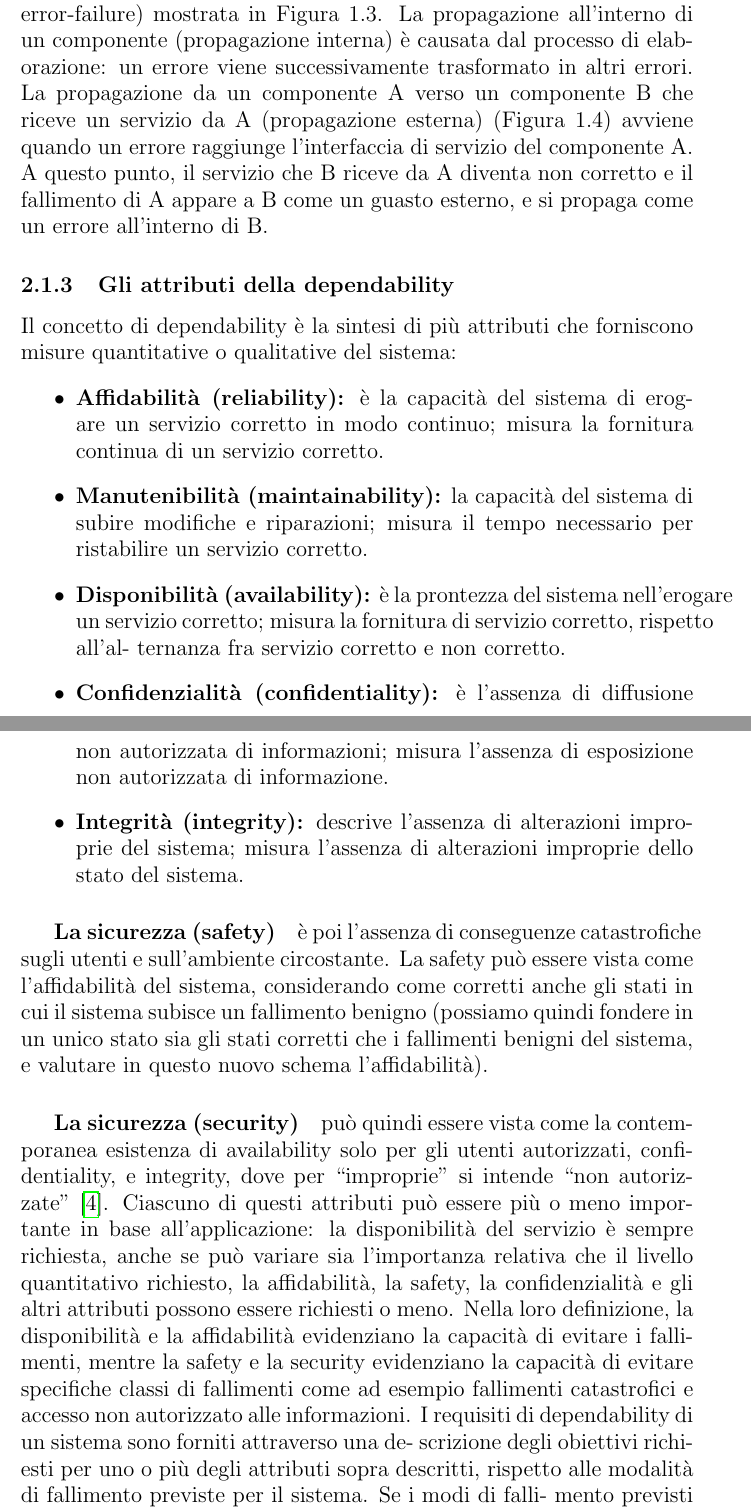
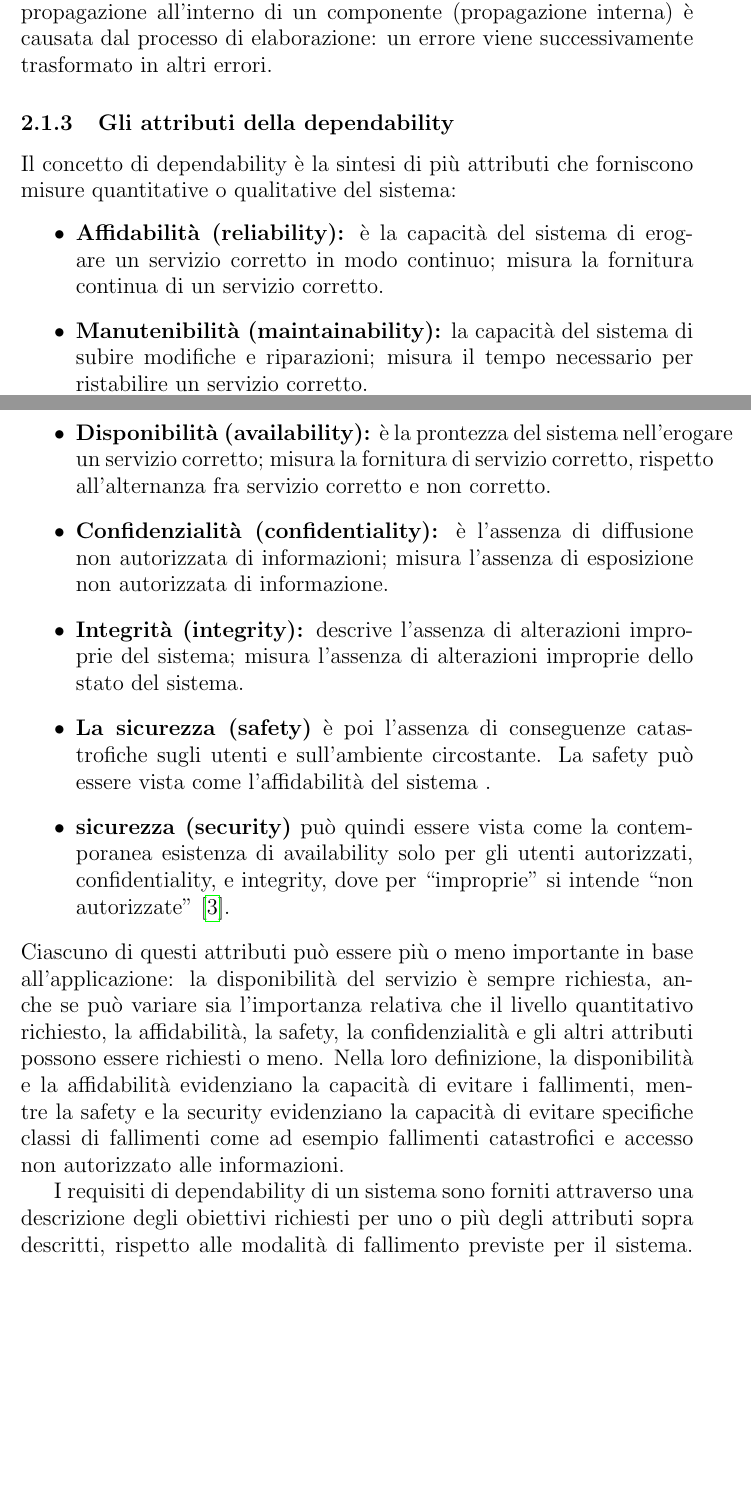
Before and after one commit to BernabeiPietro/Carla_Detector_Cam_Malfunction, a LaTeX document (tesi/TesiBernabei.tex): two parts of pages 8 and 9 of 19 before the commit and two parts of pages 7 and 8 of 20 after it, joined at a grey line, cut at the place of the change, the shorter picture padded with empty space. Compiled offline with pdfLaTeX.

Commit message:
sistemare greyscale

```diff
--- a/tesi/TesiBernabei.tex
+++ b/tesi/TesiBernabei.tex
@@ -4,7 +4,7 @@
 \usepackage[english]{babel}
 \usepackage[final]{pdfpages}
 \usepackage{imakeidx}
-
+\usepackage{version}
 \usepackage[utf8]{inputenc}
 \usepackage{listings}
 \usepackage{xcolor}
@@ -84,7 +84,8 @@ come la capacità di evitare fallimenti che siano più frequenti e più severi d
 limite accettabile \cite{avizienis2004basic}.
 
 Ciò di cui la definizione precedente non tiene conto, è che il comportamento del nostro sistema, sia sempre definito nella totalità, non ambiguo e precisa.
-Per questo si può la dependability puo essere vista come una misura di quanta fiducia possiamo riporre in modo giustificato sul servizio erogato dal sistema stesso.\cite{bondavalli2011analisi}
+Per questo la dependability può essere vista come una misura di quanta fiducia possiamo riporre in modo giustificato sul servizio erogato dal sistema stesso.\cite{bondavalli2011analisi}
+
 Un’esposizione sistematica dei concetti relativi alla dependability consiste di tre parti:
 
 \begin{itemize}
@@ -106,21 +107,25 @@ Si definisce:\cite{bondavalli2011analisi}
 \end{itemize}
 
 \subparagraph{Il guasto} può rimanere dormiente per un certo periodo, fino alla sua attivazione. L’attivazione di un guasto porta ad un errore, che è la parte dello
-stato del sistema che può causare un successivo fallimento. I guasti di un
-sistema possono essere classificati secondo diversi punti di vista, ad esempio
+stato del sistema che può causare un successivo fallimento.
+\begin{comment}
+I guasti di un sistema possono essere classificati secondo diversi punti di vista, ad esempio
 fisico, logico e di interazione. Un’altra suddivisione può essere fatta in base
 alla natura del guasto: un guasto può essere intenzionale o accidentale, malizioso oppure non malizioso; ed ancora in base alla persistenza dove abbiamo
 guasti permanenti, transienti ed intermittenti. Per una tassonomia completa
 si rimanda a \cite{avizienis2004basic}. \textbf{(riguarda)}
+\end{comment}
 
 \subparagraph{Il fallimento} di un componente si verifica quando il servizio fornito devia
 dalla sua specifica: si verifica nel momento in cui un errore del componente
 si manifesta alla sua interfaccia, e diventa quindi un guasto per il sistema. Il
-fallimento è quindi l’effetto, osservabile esternamente, di un errore nel siste-
-ma; gli errori sono in stato latente fino a che non vengono rilevati e/o non
+fallimento è quindi l’effetto, osservabile esternamente, di un errore nel sistema; gli errori sono in stato latente fino a che non vengono rilevati e/o non
 producono un fallimento.
+
 La deviazione dal servizio corretto può assumere diverse forme, che vengono chiamate modi di fallimento e possono venire classificati secondo la loro
-gravità (severity). I modi di fallimento caratterizzano un servizio non corretto
+gravità (severity).
+
+\begin{comment} I modi di fallimento caratterizzano un servizio non corretto
 da quattro punti di vista:
 \begin{itemize}
 \item Il dominio dei fallimenti,
@@ -133,17 +138,15 @@ Una completa analisi dei rischi (risk analysis, \cite{cenelec199950126}) e delle
 attività sono generalmente classificate come obbligatorie negli stessi standard
 per la certificazione del rispetto di requisiti di dependability (ad esempio in
 \cite{cenelec199950126}).
+\end{comment}
+
 Un sistema è formato da un insieme di componenti che interagiscono tra
 loro, perciò lo stato del sistema è l’insieme degli stati dei suoi componenti. Un
 guasto causa inizialmente un errore nello stato di uno (o più) componenti, ma
 il fallimento del sistema non si verifica fino a quanto l’errore non raggiunge l’interfaccia del servizio. La propagazione di errori può permettere ad un errore
 di raggiungere l’interfaccia di servizio. Questo insieme di meccanismi costituisce la catena di impedimenti guasto-errore-fallimento (fault-error-failure)
-mostrata in Figura 1.3.
 La propagazione all’interno di un componente (propagazione interna) è
-causata dal processo di elaborazione: un errore viene successivamente trasformato in altri errori. La propagazione da un componente A verso un componente B che riceve un servizio da A (propagazione esterna) (Figura 1.4) avviene
-quando un errore raggiunge l’interfaccia di servizio del componente A. A questo punto, il servizio che B riceve da A diventa non corretto e il fallimento di
-A appare a B come un guasto esterno, e si propaga come un errore all’interno
-di B.
+causata dal processo di elaborazione: un errore viene successivamente trasformato in altri errori.
 \subsubsection{Gli attributi della dependability}
 Il concetto di dependability è la sintesi di più attributi che forniscono misure
 quantitative o qualitative del sistema:
@@ -153,30 +156,29 @@ corretto.
 \item \textbf{Manutenibilità (maintainability):} la capacità del sistema di subire modifiche e riparazioni; misura il tempo necessario per ristabilire un servizio
 corretto.
 \item \textbf{Disponibilità (availability):} è la prontezza del sistema nell’erogare un
-servizio corretto; misura la fornitura di servizio corretto, rispetto all’al-
-ternanza fra servizio corretto e non corretto.
+servizio corretto; misura la fornitura di servizio corretto, rispetto all’alternanza fra servizio corretto e non corretto.
 \item \textbf{Confidenzialità (confidentiality):} è l’assenza di diffusione non autorizzata di informazioni; misura l’assenza di esposizione non autorizzata di
 informazione.
 \item \textbf{Integrità (integrity):} descrive l’assenza di alterazioni improprie del sistema; misura l’assenza di alterazioni improprie dello stato del sistema.
-\end{itemize}
-\subparagraph{La sicurezza (safety)} è poi l’assenza di conseguenze catastrofiche sugli
+
+\item \textbf{La sicurezza (safety)} è poi l’assenza di conseguenze catastrofiche sugli
 utenti e sull’ambiente circostante. La safety può essere vista come l’affidabilità
-del sistema, considerando come corretti anche gli stati in cui il sistema subisce
+del sistema \begin{comment}, considerando come corretti anche gli stati in cui il sistema subisce
 un fallimento benigno (possiamo quindi fondere in un unico stato sia gli stati
 corretti che i fallimenti benigni del sistema, e valutare in questo nuovo schema
-l’affidabilità).
-\subparagraph{La sicurezza (security)} può quindi essere vista come la contemporanea esistenza di availability solo per gli utenti autorizzati, confidentiality, e
+l’affidabilità)\end{comment}.
+\item \textbf{sicurezza (security)} può quindi essere vista come la contemporanea esistenza di availability solo per gli utenti autorizzati, confidentiality, e
 integrity, dove per “improprie” si intende “non autorizzate” \cite{nicol2004model}.
+\end{itemize}
 Ciascuno di questi attributi può essere più o meno importante in base all’applicazione: la disponibilità del servizio è sempre richiesta, anche se può
 variare sia l’importanza relativa che il livello quantitativo richiesto, la affidabilità, la safety, la confidenzialità e gli altri attributi possono essere richiesti
 o meno. Nella loro definizione, la disponibilità e la affidabilità evidenziano la
 capacità di evitare i fallimenti, mentre la safety e la security evidenziano la
 capacità di evitare specifiche classi di fallimenti come ad esempio fallimenti
 catastrofici e accesso non autorizzato alle informazioni.
-I requisiti di dependability di un sistema sono forniti attraverso una de-
-scrizione degli obiettivi richiesti per uno o più degli attributi sopra descritti,
-rispetto alle modalità di fallimento previste per il sistema. Se i modi di falli-
-mento previsti sono specificati e limitati, si parla di sistemi fail-controlled; un
+
+I requisiti di dependability di un sistema sono forniti attraverso una descrizione degli obiettivi richiesti per uno o più degli attributi sopra descritti,
+rispetto alle modalità di fallimento previste per il sistema. Se i modi di fallimento previsti sono specificati e limitati, si parla di sistemi fail-controlled; un
 sistema i cui fallimenti sono limitati soltanto all’interruzione del servizio sono
 chiamati fail-stop o fail-silent. I sistemi fail-safe, invece, sono quelli per cui i
 fallimenti possibili sono solamente fallimenti non catastrofici.
```
Also changed, not shown: tesi/TesiBernabei.bbl, tesi/TesiBernabei.pdf, tesi/banding.png (added), tesi/brokenlens.png (added), tesi/icelens.png (added), tesi/TesiBernabei.tex (46 more changed lines), 8 other files.
